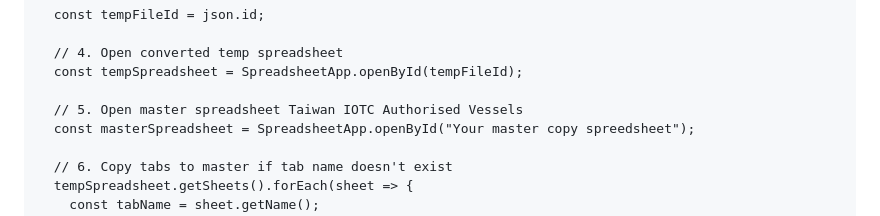
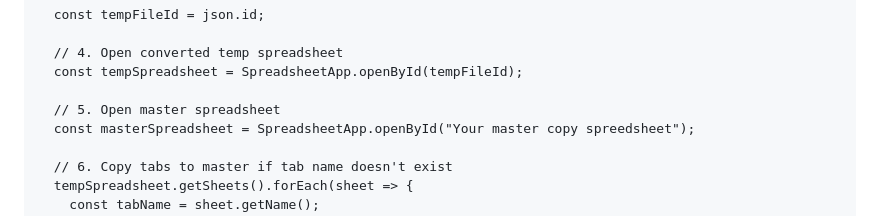
Before and after one commit to yuanyiho/taiwan_fisheries_automation, a Markdown page: README.md, the part around the change. Drawn GitHub-style.

```diff
--- a/README.md
+++ b/README.md
@@ -125,7 +125,7 @@ function updateVesselMasterSheet() {
   // 4. Open converted temp spreadsheet
   const tempSpreadsheet = SpreadsheetApp.openById(tempFileId);
 
-  // 5. Open master spreadsheet Taiwan IOTC Authorised Vessels
+  // 5. Open master spreadsheet
   const masterSpreadsheet = SpreadsheetApp.openById("Your master copy spreedsheet");
 
   // 6. Copy tabs to master if tab name doesn't exist
```
